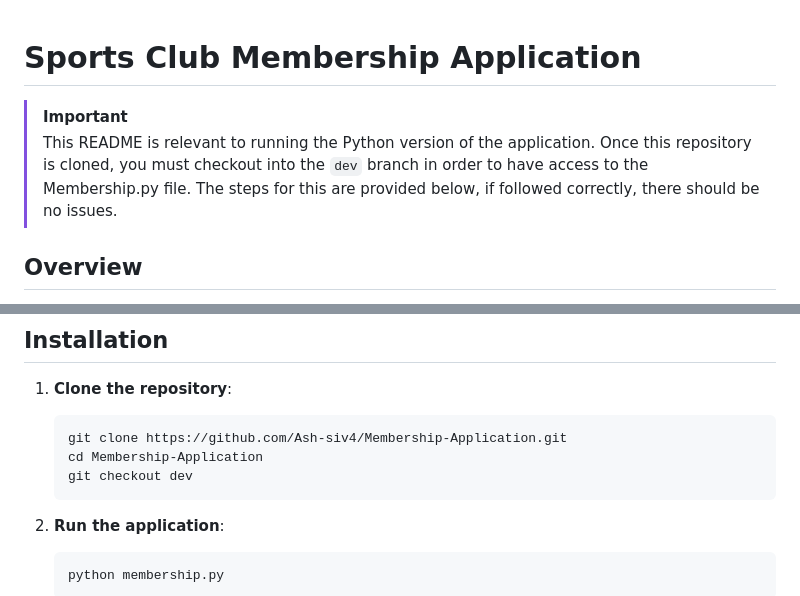
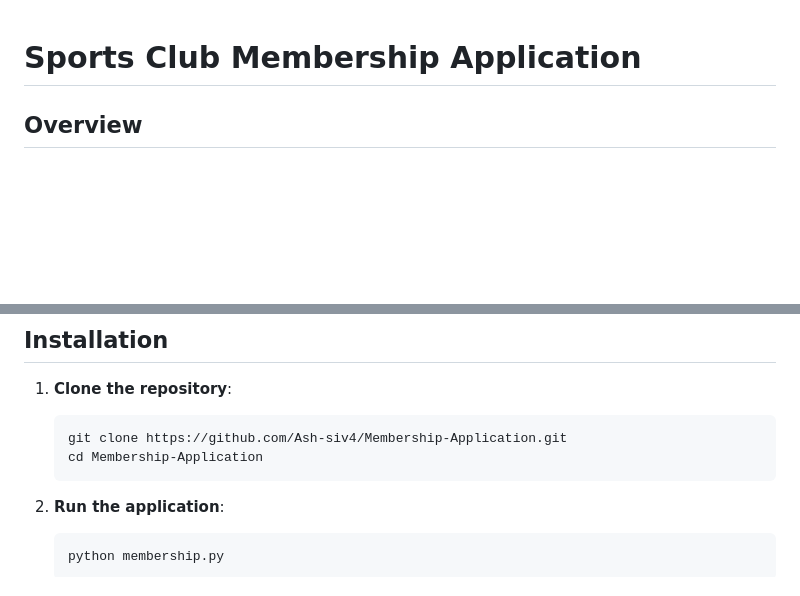
Before and after one commit to Ash-siv4/Membership-Application, a Markdown page: README.md, 2 parts joined by grey strips. Drawn GitHub-style; blank space fills up the shorter version.

````diff
--- a/README.md
+++ b/README.md
@@ -1,9 +1,4 @@
 # Sports Club Membership Application
-
-> [!IMPORTANT]
-> This README is relevant to running the Python version of the application.
-> Once this repository is cloned, you must checkout into the `dev` branch in order to have access to the Membership.py file.
-> The steps for this are provided below, if followed correctly, there should be no issues.
 
 ## Overview
 
@@ -29,7 +24,6 @@ The Sports Club Membership Application is a Python-based GUI application built u
    ```bash
    git clone https://github.com/Ash-siv4/Membership-Application.git
    cd Membership-Application
-   git checkout dev
    ```
 
 2. **Run the application**:
````
